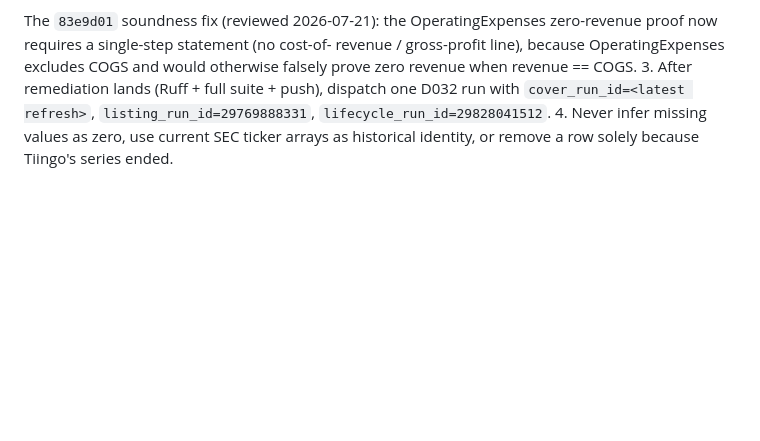
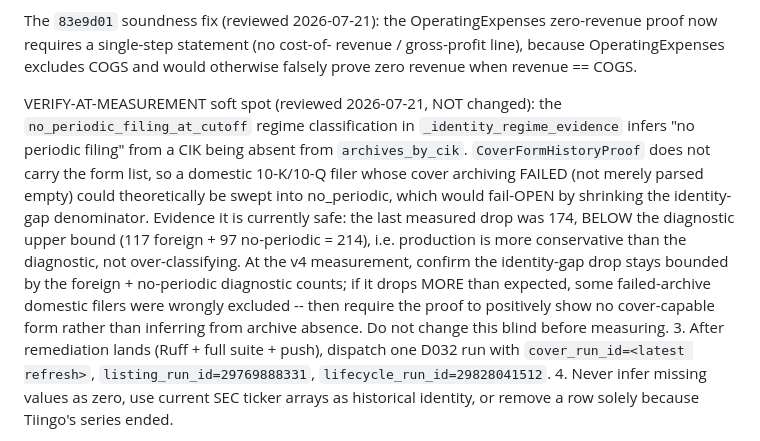
Before and after one commit to infenglov-hue/USInv, a Markdown page: docs/HANDOFF.md, the part around the change. Rendered like a GitHub page; blank space fills up the shorter version.

Commit message:
Flag no_periodic classification soft spot with a measurement criterion
Co-Authored-By: Claude Fable 5 <noreply@anthropic.com>

```diff
--- a/docs/HANDOFF.md
+++ b/docs/HANDOFF.md
@@ -164,6 +164,22 @@ The `83e9d01` soundness fix (reviewed 2026-07-21): the OperatingExpenses
 zero-revenue proof now requires a single-step statement (no cost-of-
 revenue / gross-profit line), because OperatingExpenses excludes COGS and
 would otherwise falsely prove zero revenue when revenue == COGS.
+
+VERIFY-AT-MEASUREMENT soft spot (reviewed 2026-07-21, NOT changed): the
+`no_periodic_filing_at_cutoff` regime classification in
+`_identity_regime_evidence` infers "no periodic filing" from a CIK being
+absent from `archives_by_cik`. `CoverFormHistoryProof` does not carry the
+form list, so a domestic 10-K/10-Q filer whose cover archiving FAILED
+(not merely parsed empty) could theoretically be swept into no_periodic,
+which would fail-OPEN by shrinking the identity-gap denominator. Evidence
+it is currently safe: the last measured drop was 174, BELOW the diagnostic
+upper bound (117 foreign + 97 no-periodic = 214), i.e. production is more
+conservative than the diagnostic, not over-classifying. At the v4
+measurement, confirm the identity-gap drop stays bounded by the
+foreign + no-periodic diagnostic counts; if it drops MORE than expected,
+some failed-archive domestic filers were wrongly excluded -- then require
+the proof to positively show no cover-capable form rather than inferring
+from archive absence. Do not change this blind before measuring.
 3. After remediation lands (Ruff + full suite + push), dispatch one D032 run
    with `cover_run_id=<latest refresh>`, `listing_run_id=29769888331`,
    `lifecycle_run_id=29828041512`.
```
